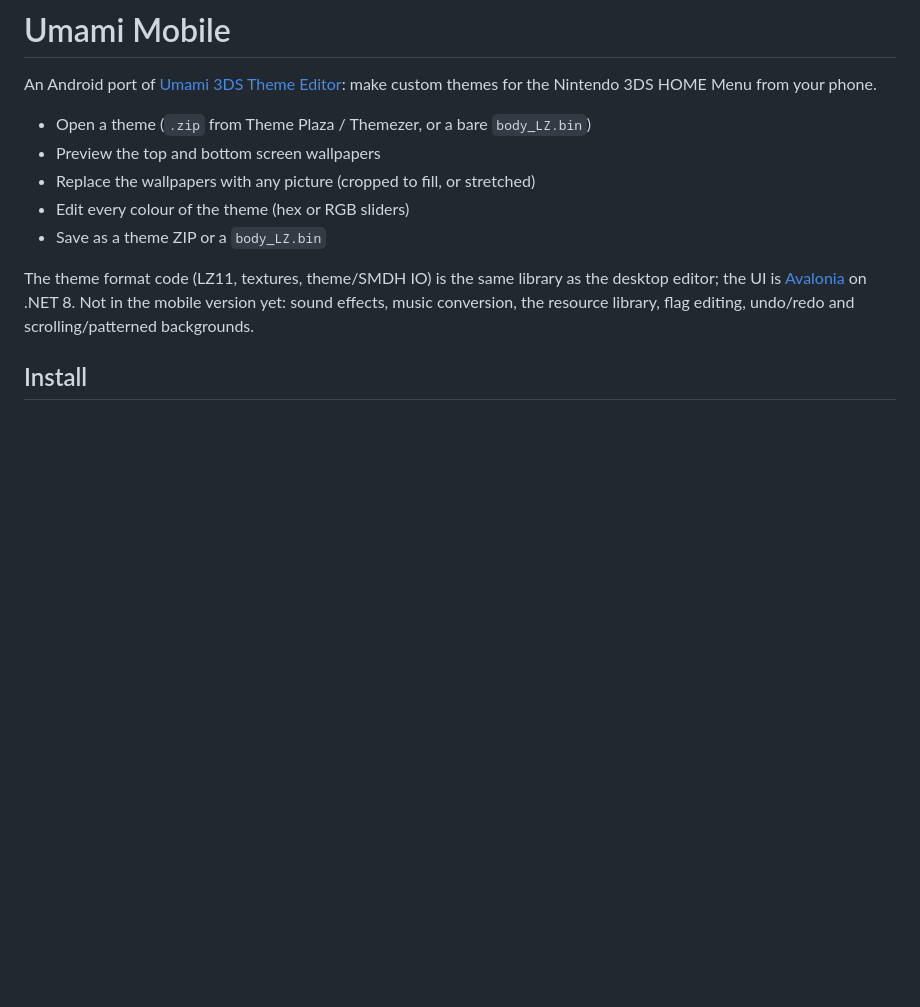
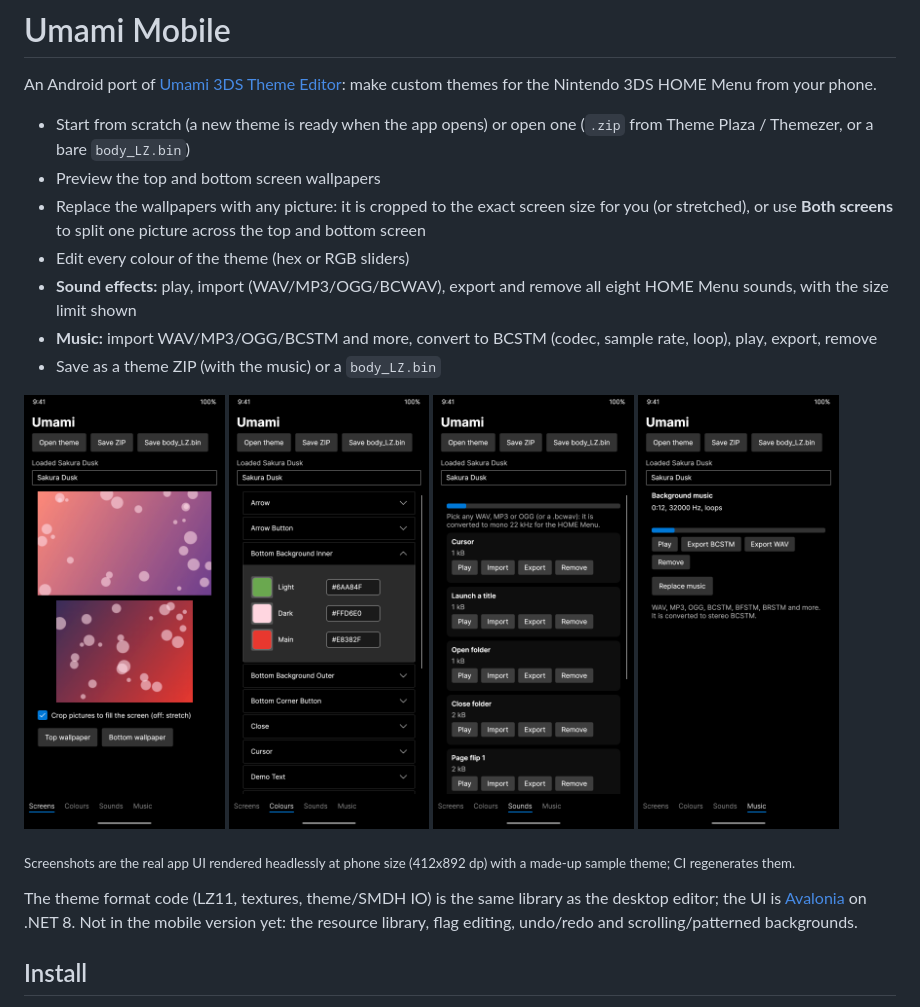
Before and after one commit to BakuretsuBaka/UmamiMobile, a Markdown page: Readme.md, the part around the change. Rendered like a GitHub page; pictures changed too: docs/screenshots/colours.png, docs/screenshots/music.png, docs/screenshots/screens.png; blank space fills up the shorter version.

Commit message:
Start from a new theme, split one picture across both screens, screenshots in the readme
Co-Authored-By: Claude Sonnet 5.5 <noreply@anthropic.com>

```diff
--- a/Readme.md
+++ b/Readme.md
@@ -3,14 +3,25 @@
 An Android port of [Umami 3DS Theme Editor](https://github.com/BakuretsuBaka/Umami-3DS-Theme-Editor): make custom
 themes for the Nintendo 3DS HOME Menu from your phone.
 
-* Open a theme (`.zip` from Theme Plaza / Themezer, or a bare `body_LZ.bin`)
+* Start from scratch (a new theme is ready when the app opens) or open one (`.zip` from Theme Plaza / Themezer, or a bare `body_LZ.bin`)
 * Preview the top and bottom screen wallpapers
-* Replace the wallpapers with any picture (cropped to fill, or stretched)
+* Replace the wallpapers with any picture: it is cropped to the exact screen size for you (or stretched), or use **Both screens** to split one picture across the top and bottom screen
 * Edit every colour of the theme (hex or RGB sliders)
-* Save as a theme ZIP or a `body_LZ.bin`
+* **Sound effects:** play, import (WAV/MP3/OGG/BCWAV), export and remove all eight HOME Menu sounds, with the size limit shown
+* **Music:** import WAV/MP3/OGG/BCSTM and more, convert to BCSTM (codec, sample rate, loop), play, export, remove
+* Save as a theme ZIP (with the music) or a `body_LZ.bin`
+
+<p>
+<img src="docs/screenshots/screens.png" width="23%" alt="Screens tab">
+<img src="docs/screenshots/colours.png" width="23%" alt="Colours tab">
+<img src="docs/screenshots/sounds.png" width="23%" alt="Sounds tab">
+<img src="docs/screenshots/music.png" width="23%" alt="Music tab">
+</p>
+
+<sub>Screenshots are the real app UI rendered headlessly at phone size (412x892 dp) with a made-up sample theme; CI regenerates them.</sub>
 
 The theme format code (LZ11, textures, theme/SMDH IO) is the same library as the desktop editor; the UI is
-[Avalonia](https://avaloniaui.net/) on .NET 8. Not in the mobile version yet: sound effects, music conversion, the resource
+[Avalonia](https://avaloniaui.net/) on .NET 8. Not in the mobile version yet: the resource
 library, flag editing, undo/redo and scrolling/patterned backgrounds.
 
 ## Install
```
Also changed, not shown: 1 other file.
